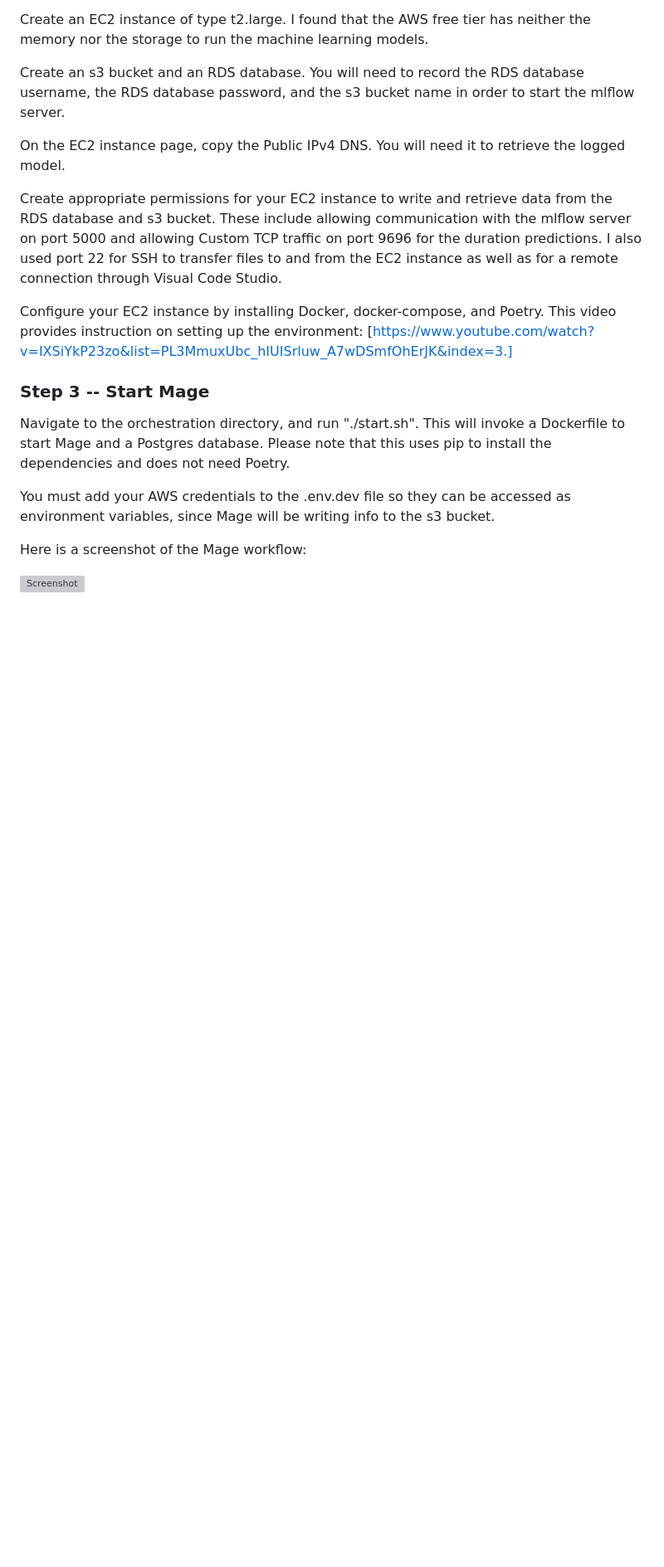
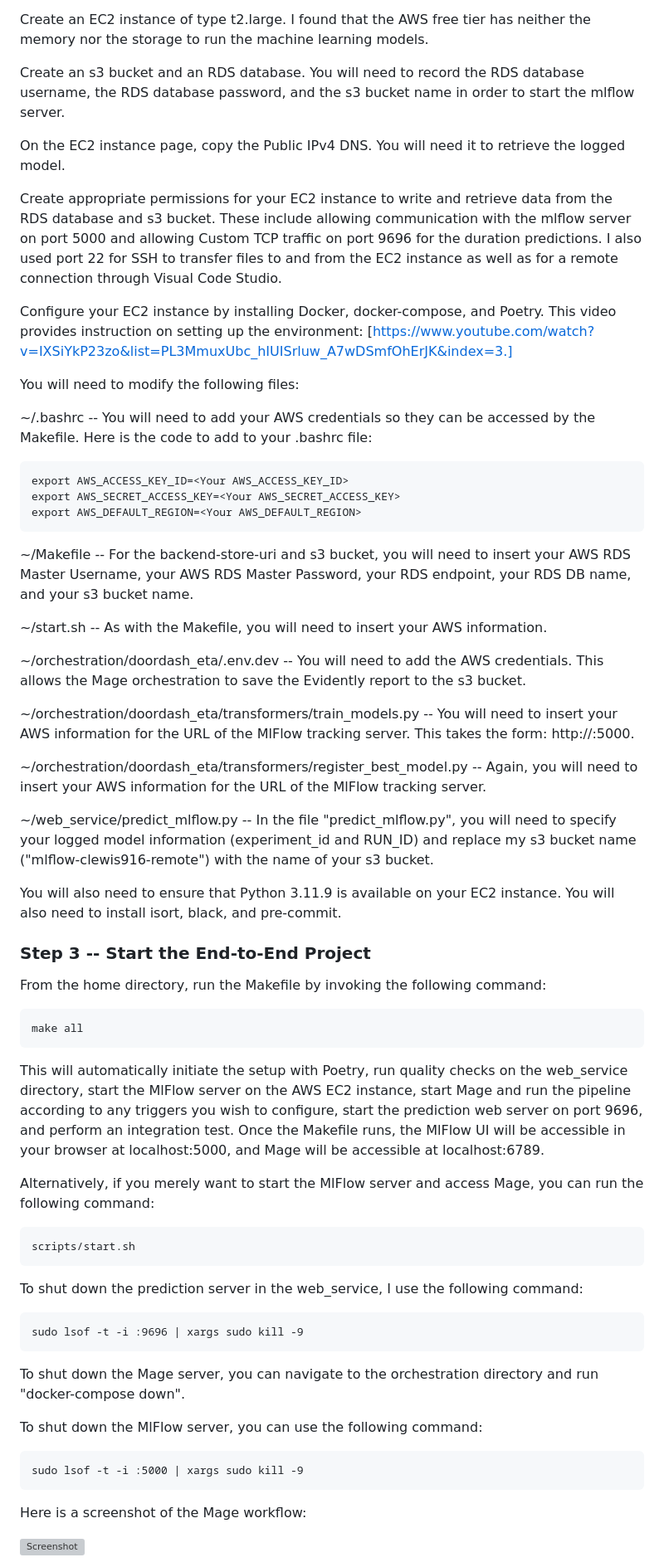
Before and after one commit to CALewis1955/Doordash_ETA_Predictor, a Markdown page: README.md, the part around one of its changes. Shown at 83% size. GitHub-like rendering; blank space fills up the shorter version; grey boxes are pictures that could not be loaded.

```diff
--- a/README.md
+++ b/README.md
@@ -65,11 +65,50 @@ Create appropriate permissions for your EC2 instance to write and retrieve data
 
 Configure your EC2 instance by installing Docker, docker-compose, and Poetry.  This video provides instruction on setting up the environment:  [https://www.youtube.com/watch?v=IXSiYkP23zo&list=PL3MmuxUbc_hIUISrluw_A7wDSmfOhErJK&index=3.]
 
-### Step 3 -- Start Mage
+You will need to modify the following files:
 
-Navigate to the orchestration directory, and run "./start.sh".  This will invoke a Dockerfile to start Mage and a Postgres database.  Please note that this uses pip to install the dependencies and does not need Poetry.
+~/.bashrc -- You will need to add your AWS credentials so they can be accessed by the Makefile.  Here is the code to add to your .bashrc file:
 
-You must add your AWS credentials to the .env.dev file so they can be accessed as environment variables, since Mage will be writing info to the s3 bucket.
+    export AWS_ACCESS_KEY_ID=<Your AWS_ACCESS_KEY_ID>
+    export AWS_SECRET_ACCESS_KEY=<Your AWS_SECRET_ACCESS_KEY>
+    export AWS_DEFAULT_REGION=<Your AWS_DEFAULT_REGION>
+
+~/Makefile -- For the backend-store-uri and s3 bucket, you will need to insert your AWS RDS Master Username, your AWS RDS Master Password, your RDS endpoint, your RDS DB name, and your s3 bucket name.
+
+~/start.sh -- As with the Makefile, you will need to insert your AWS information.
+
+~/orchestration/doordash_eta/.env.dev -- You will need to add the AWS credentials.  This allows the Mage orchestration to save the Evidently report to the s3 bucket.
+
+~/orchestration/doordash_eta/transformers/train_models.py -- You will need to insert your AWS information for the URL of the MlFlow tracking server.  This takes the form:  http://<your AWS EC2 Public IPv4 DNS>:5000.
+
+~/orchestration/doordash_eta/transformers/register_best_model.py -- Again, you will need to insert your AWS information for the URL of the MlFlow tracking server.
+
+~/web_service/predict_mlflow.py -- In the file "predict_mlflow.py", you will need to specify your logged model information (experiment_id and RUN_ID) and replace my s3 bucket name ("mlflow-clewis916-remote") with the name of your s3 bucket.
+
+You will also need to ensure that Python 3.11.9 is available on your EC2 instance.  You will also need to install isort, black, and pre-commit.
+
+
+### Step 3 -- Start the End-to-End Project
+
+From the home directory, run the Makefile by invoking the following command:
+
+    make all
+
+This will automatically initiate the setup with Poetry, run quality checks on the web_service directory, start the MlFlow server on the AWS EC2 instance, start Mage and run the pipeline according to any triggers you wish to configure, start the prediction web server on port 9696, and perform an integration test.  Once the Makefile runs, the MlFlow UI will be accessible in your browser at localhost:5000, and Mage will be accessible at localhost:6789.
+
+Alternatively, if you merely want to start the MlFlow server and access Mage, you can run the following command:
+
+    scripts/start.sh
+
+To shut down the prediction server in the web_service, I use the following command:
+
+    sudo lsof -t -i :9696 | xargs sudo kill -9
+
+To shut down the Mage server, you can navigate to the orchestration directory and run "docker-compose down".
+
+To shut down the MlFlow server, you can use the following command:
+
+    sudo lsof -t -i :5000 | xargs sudo kill -9
 
 Here is a screenshot of the Mage workflow:
 
```
Also changed, not shown: other parts of README.md (+51 -11 lines).
